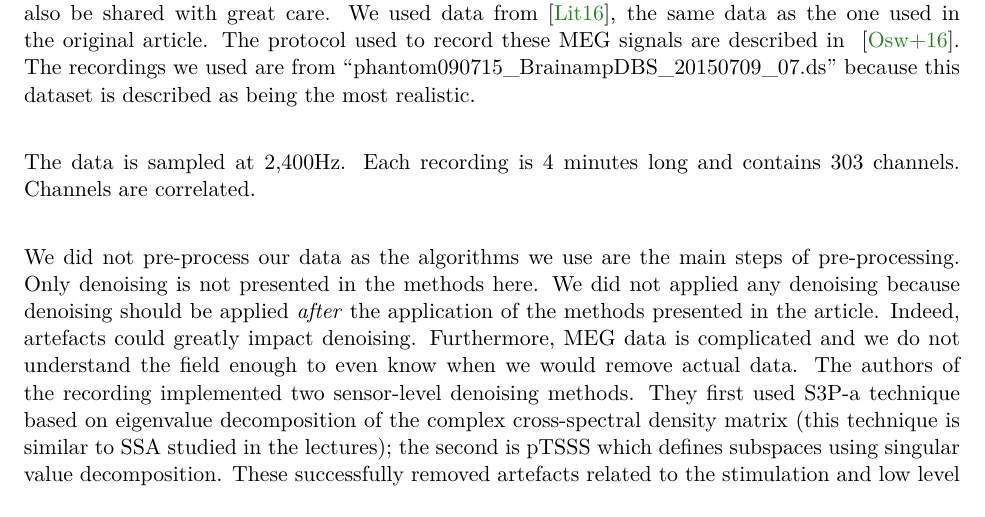
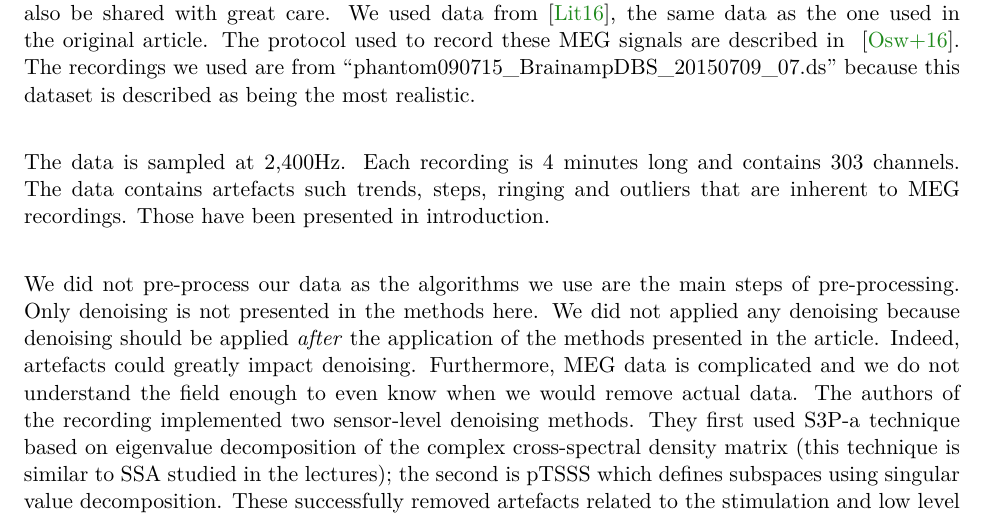
Before and after one commit to alexicanesse/robust-detrending-rereferencing-outlier-detection-and-inpainting-for-multichannel-data, a LaTeX document (Report/main.tex): part of page 4 of 5, cut so that both start at the same text. The pictures show the PDF file Report/main.pdf that the author committed with the source.

Commit message:
Completed text for data

```diff
--- a/Report/main.tex
+++ b/Report/main.tex
@@ -158,7 +158,7 @@ step_removal(signal, depth):
 \section{Data}
 MEG and EEG data are medical recordings which make them a scare ressource. They should also be shared with great care. We used data from~\cite{Litvak2016}, the same data as the one used in the original article. The protocol used to record these MEG signals are described in ~\cite{oswal2016analysis}. The recordings we used are from ``phantom090715\_BrainampDBS\_20150709\_07.ds'' because this dataset is described as being the most realistic.\\
 
-The data is sampled at 2,400Hz. Each recording is 4 minutes long and contains 303 channels. Channels are correlated.\\
+The data is sampled at 2,400Hz. Each recording is 4 minutes long and contains 303 channels. The data contains artefacts such trends, steps, ringing and outliers that are inherent to MEG recordings. Those have been presented in introduction.\\
 
 We did not pre-process our data as the algorithms we use are the main steps of pre-processing. Only denoising is not presented in the methods here. We did not applied any denoising because denoising should be applied \textit{after} the application of the methods presented in the article. Indeed, artefacts could greatly impact denoising. Furthermore, MEG data is complicated and we do not understand the field enough to even know when we would remove actual data. The authors of the recording implemented two sensor-level denoising methods. They first used S3P-a technique based on eigenvalue decomposition of the complex cross-spectral density matrix (this technique is similar to SSA studied in the lectures); the second is pTSSS which defines subspaces using singular value decomposition. These successfully removed artefacts related to the stimulation and low level frequencies. However, this did not improved their ability to perform the task of their experiment.\\
 
```
Also changed, not shown: Report/main.pdf.
